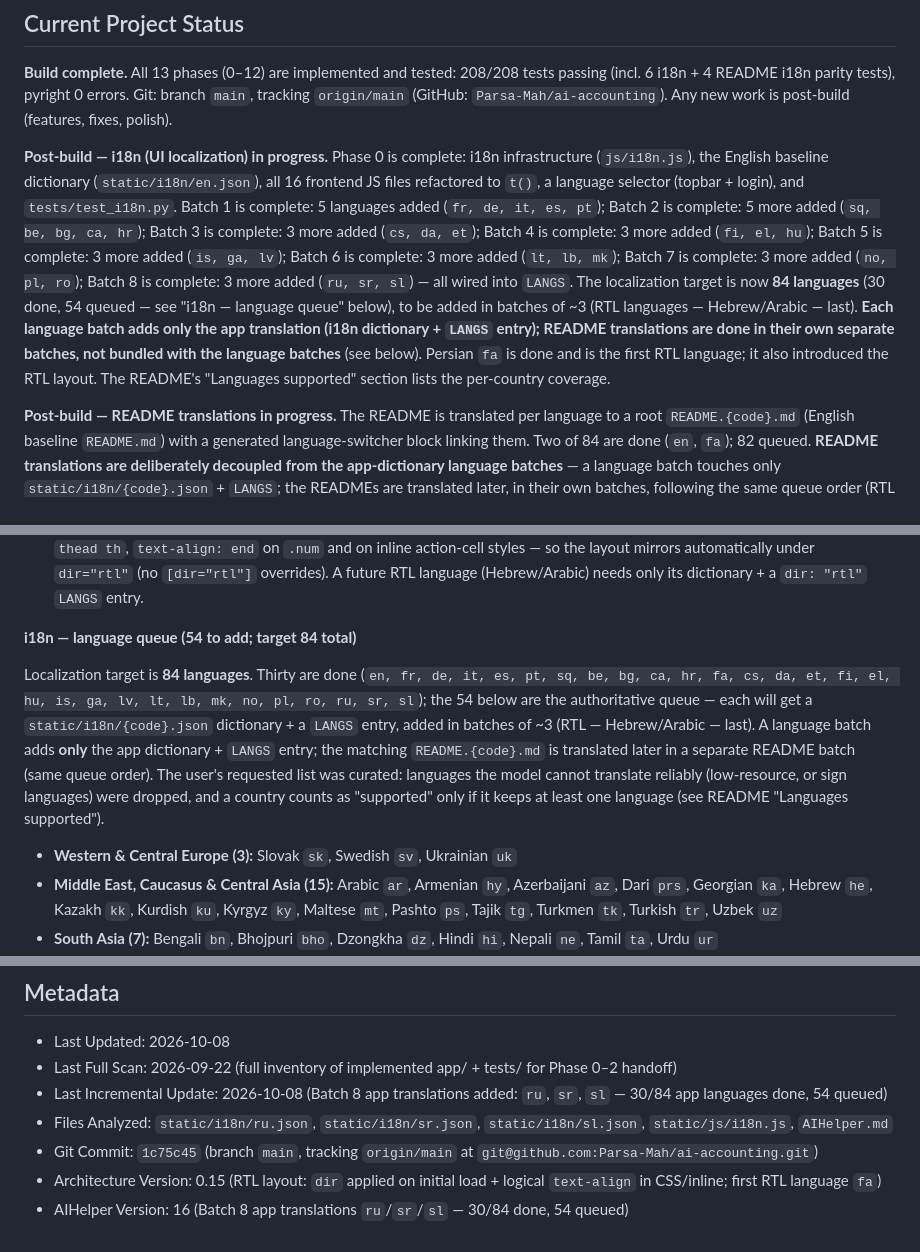
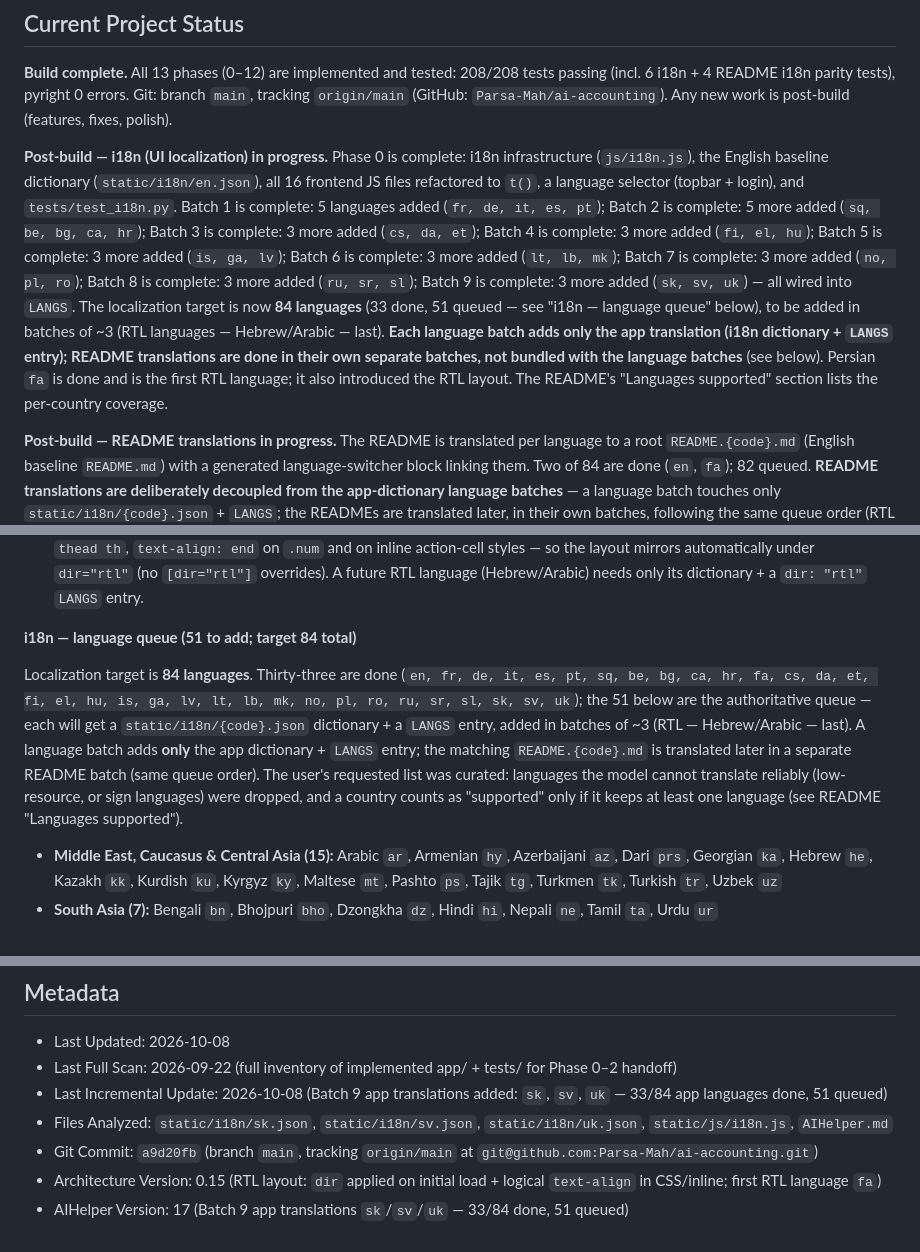
Before and after one commit to Parsa-Mah/ai-accounting, a Markdown page: AIHelper.md, 3 parts joined by grey strips. GitHub-like rendering.

Commit message:
Sync AIHelper (v17) for i18n batch 9 (sk, sv, uk): 33/84 app languages done, 51 queued

```diff
--- a/AIHelper.md
+++ b/AIHelper.md
@@ -14,7 +14,7 @@ Python accounting web application (double-entry bookkeeping core + invoicing, AR
 
 **Build complete.** All 13 phases (0–12) are implemented and tested: 208/208 tests passing (incl. 6 i18n + 4 README i18n parity tests), pyright 0 errors. Git: branch `main`, tracking `origin/main` (GitHub: `Parsa-Mah/ai-accounting`). Any new work is post-build (features, fixes, polish).
 
-**Post-build — i18n (UI localization) in progress.** Phase 0 is complete: i18n infrastructure (`js/i18n.js`), the English baseline dictionary (`static/i18n/en.json`), all 16 frontend JS files refactored to `t()`, a language selector (topbar + login), and `tests/test_i18n.py`. Batch 1 is complete: 5 languages added (`fr, de, it, es, pt`); Batch 2 is complete: 5 more added (`sq, be, bg, ca, hr`); Batch 3 is complete: 3 more added (`cs, da, et`); Batch 4 is complete: 3 more added (`fi, el, hu`); Batch 5 is complete: 3 more added (`is, ga, lv`); Batch 6 is complete: 3 more added (`lt, lb, mk`); Batch 7 is complete: 3 more added (`no, pl, ro`); Batch 8 is complete: 3 more added (`ru, sr, sl`) — all wired into `LANGS`. The localization target is now **84 languages** (30 done, 54 queued — see "i18n — language queue" below), to be added in batches of ~3 (RTL languages — Hebrew/Arabic — last). **Each language batch adds only the app translation (i18n dictionary + `LANGS` entry); README translations are done in their own separate batches, not bundled with the language batches** (see below). Persian `fa` is done and is the first RTL language; it also introduced the RTL layout. The README's "Languages supported" section lists the per-country coverage.
+**Post-build — i18n (UI localization) in progress.** Phase 0 is complete: i18n infrastructure (`js/i18n.js`), the English baseline dictionary (`static/i18n/en.json`), all 16 frontend JS files refactored to `t()`, a language selector (topbar + login), and `tests/test_i18n.py`. Batch 1 is complete: 5 languages added (`fr, de, it, es, pt`); Batch 2 is complete: 5 more added (`sq, be, bg, ca, hr`); Batch 3 is complete: 3 more added (`cs, da, et`); Batch 4 is complete: 3 more added (`fi, el, hu`); Batch 5 is complete: 3 more added (`is, ga, lv`); Batch 6 is complete: 3 more added (`lt, lb, mk`); Batch 7 is complete: 3 more added (`no, pl, ro`); Batch 8 is complete: 3 more added (`ru, sr, sl`); Batch 9 is complete: 3 more added (`sk, sv, uk`) — all wired into `LANGS`. The localization target is now **84 languages** (33 done, 51 queued — see "i18n — language queue" below), to be added in batches of ~3 (RTL languages — Hebrew/Arabic — last). **Each language batch adds only the app translation (i18n dictionary + `LANGS` entry); README translations are done in their own separate batches, not bundled with the language batches** (see below). Persian `fa` is done and is the first RTL language; it also introduced the RTL layout. The README's "Languages supported" section lists the per-country coverage.
 
 **Post-build — README translations in progress.** The README is translated per language to a root `README.{code}.md` (English baseline `README.md`) with a generated language-switcher block linking them. Two of 84 are done (`en`, `fa`); 82 queued. **README translations are deliberately decoupled from the app-dictionary language batches** — a language batch touches only `static/i18n/{code}.json` + `LANGS`; the READMEs are translated later, in their own batches, following the same queue order (RTL last). See "README translations" below.
 
@@ -147,11 +147,10 @@ Layering: `routers → services → models (SQLAlchemy) → SQLite`. The fronten
 - **Translation quality**: the same standard as README translations applies — fluent, natural phrasing in the target language, never word-for-word; technical terms kept in their original form; uncertain words verified via web search, never assumed. For short UI strings this means concise, idiomatic labels rather than literal renderings.
 - **RTL**: `fa` (Persian) is the first RTL language. `applyHtmlAttrs()` sets `<html dir="rtl">` and now also runs on initial load (inside `initI18n()`), not only when the user switches language. `app.css` uses logical properties — `text-align: start` on `thead th`, `text-align: end` on `.num` and on inline action-cell styles — so the layout mirrors automatically under `dir="rtl"` (no `[dir="rtl"]` overrides). A future RTL language (Hebrew/Arabic) needs only its dictionary + a `dir: "rtl"` `LANGS` entry.
 
-**i18n — language queue (54 to add; target 84 total)**
+**i18n — language queue (51 to add; target 84 total)**
 
-Localization target is **84 languages**. Thirty are done (`en, fr, de, it, es, pt, sq, be, bg, ca, hr, fa, cs, da, et, fi, el, hu, is, ga, lv, lt, lb, mk, no, pl, ro, ru, sr, sl`); the 54 below are the authoritative queue — each will get a `static/i18n/{code}.json` dictionary + a `LANGS` entry, added in batches of ~3 (RTL — Hebrew/Arabic — last). A language batch adds **only** the app dictionary + `LANGS` entry; the matching `README.{code}.md` is translated later in a separate README batch (same queue order). The user's requested list was curated: languages the model cannot translate reliably (low-resource, or sign languages) were dropped, and a country counts as "supported" only if it keeps at least one language (see README "Languages supported").
+Localization target is **84 languages**. Thirty-three are done (`en, fr, de, it, es, pt, sq, be, bg, ca, hr, fa, cs, da, et, fi, el, hu, is, ga, lv, lt, lb, mk, no, pl, ro, ru, sr, sl, sk, sv, uk`); the 51 below are the authoritative queue — each will get a `static/i18n/{code}.json` dictionary + a `LANGS` entry, added in batches of ~3 (RTL — Hebrew/Arabic — last). A language batch adds **only** the app dictionary + `LANGS` entry; the matching `README.{code}.md` is translated later in a separate README batch (same queue order). The user's requested list was curated: languages the model cannot translate reliably (low-resource, or sign languages) were dropped, and a country counts as "supported" only if it keeps at least one language (see README "Languages supported").
 
-- **Western & Central Europe (3):** Slovak `sk`, Swedish `sv`, Ukrainian `uk`
 - **Middle East, Caucasus & Central Asia (15):** Arabic `ar`, Armenian `hy`, Azerbaijani `az`, Dari `prs`, Georgian `ka`, Hebrew `he`, Kazakh `kk`, Kurdish `ku`, Kyrgyz `ky`, Maltese `mt`, Pashto `ps`, Tajik `tg`, Turkmen `tk`, Turkish `tr`, Uzbek `uz`
 - **South Asia (7):** Bengali `bn`, Bhojpuri `bho`, Dzongkha `dz`, Hindi `hi`, Nepali `ne`, Tamil `ta`, Urdu `ur`
 - **East & Southeast Asia (13):** Burmese `my`, Chinese (Mandarin) `zh`, Filipino `fil`, Indonesian `id`, Japanese `ja`, Khmer `km`, Korean `ko`, Lao `lo`, Malay `ms`, Mongolian `mn`, Sinhala `si`, Thai `th`, Vietnamese `vi`
@@ -268,8 +267,8 @@ Deliberately out of scope: payroll, QBO sync, Stripe, OCR, nonprofit, multi-comp
 
 - Last Updated: 2026-10-08
 - Last Full Scan: 2026-09-22 (full inventory of implemented app/ + tests/ for Phase 0–2 handoff)
-- Last Incremental Update: 2026-10-08 (Batch 8 app translations added: `ru`, `sr`, `sl` — 30/84 app languages done, 54 queued)
-- Files Analyzed: `static/i18n/ru.json`, `static/i18n/sr.json`, `static/i18n/sl.json`, `static/js/i18n.js`, `AIHelper.md`
-- Git Commit: `1c75c45` (branch `main`, tracking `origin/main` at `git@github.com:Parsa-Mah/ai-accounting.git`)
+- Last Incremental Update: 2026-10-08 (Batch 9 app translations added: `sk`, `sv`, `uk` — 33/84 app languages done, 51 queued)
+- Files Analyzed: `static/i18n/sk.json`, `static/i18n/sv.json`, `static/i18n/uk.json`, `static/js/i18n.js`, `AIHelper.md`
+- Git Commit: `a9d20fb` (branch `main`, tracking `origin/main` at `git@github.com:Parsa-Mah/ai-accounting.git`)
 - Architecture Version: 0.15 (RTL layout: `dir` applied on initial load + logical `text-align` in CSS/inline; first RTL language `fa`)
-- AIHelper Version: 16 (Batch 8 app translations `ru`/`sr`/`sl` — 30/84 done, 54 queued)
+- AIHelper Version: 17 (Batch 9 app translations `sk`/`sv`/`uk` — 33/84 done, 51 queued)
```
Also changed, not shown: other parts of AIHelper.md (+1 -1 lines).
